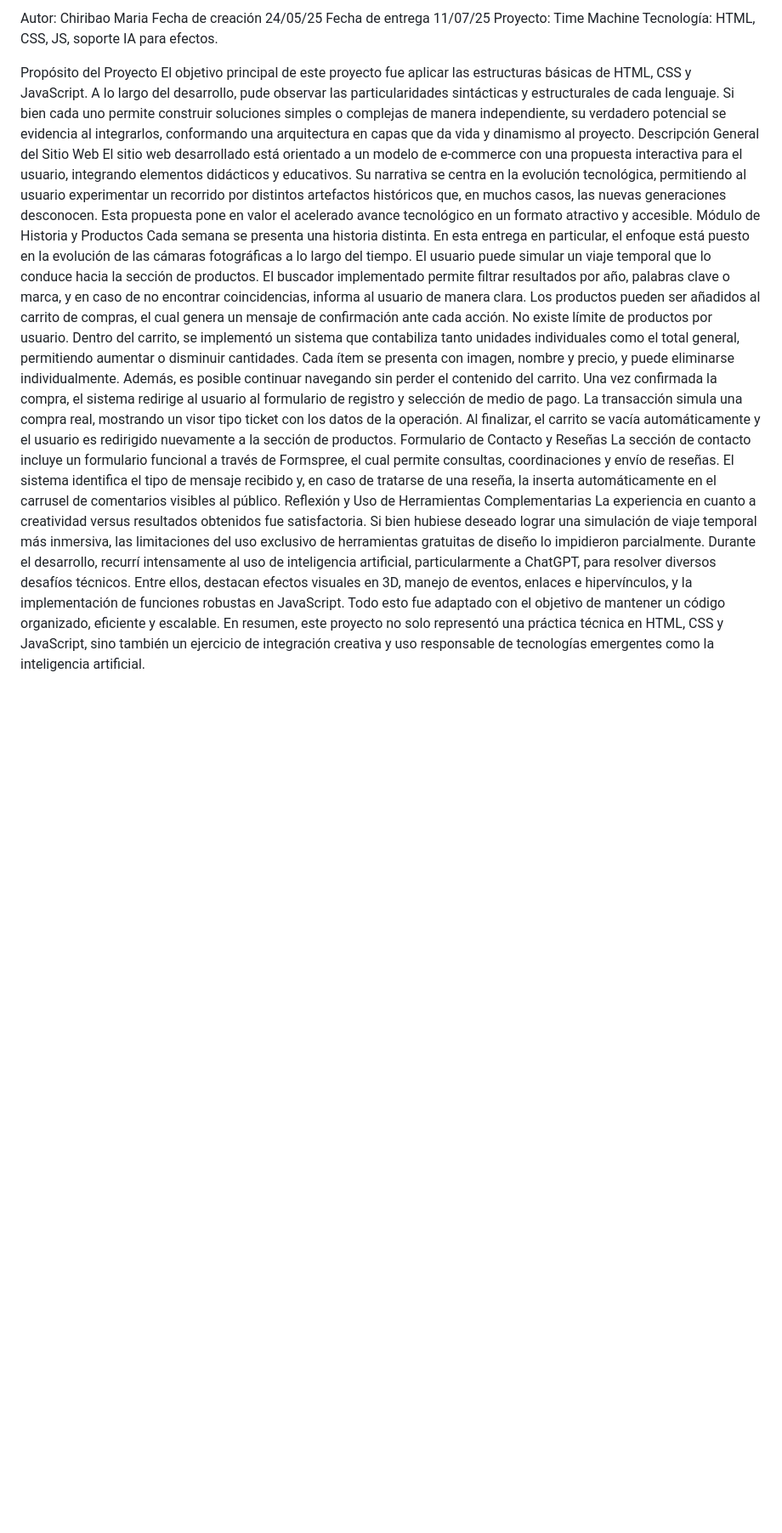
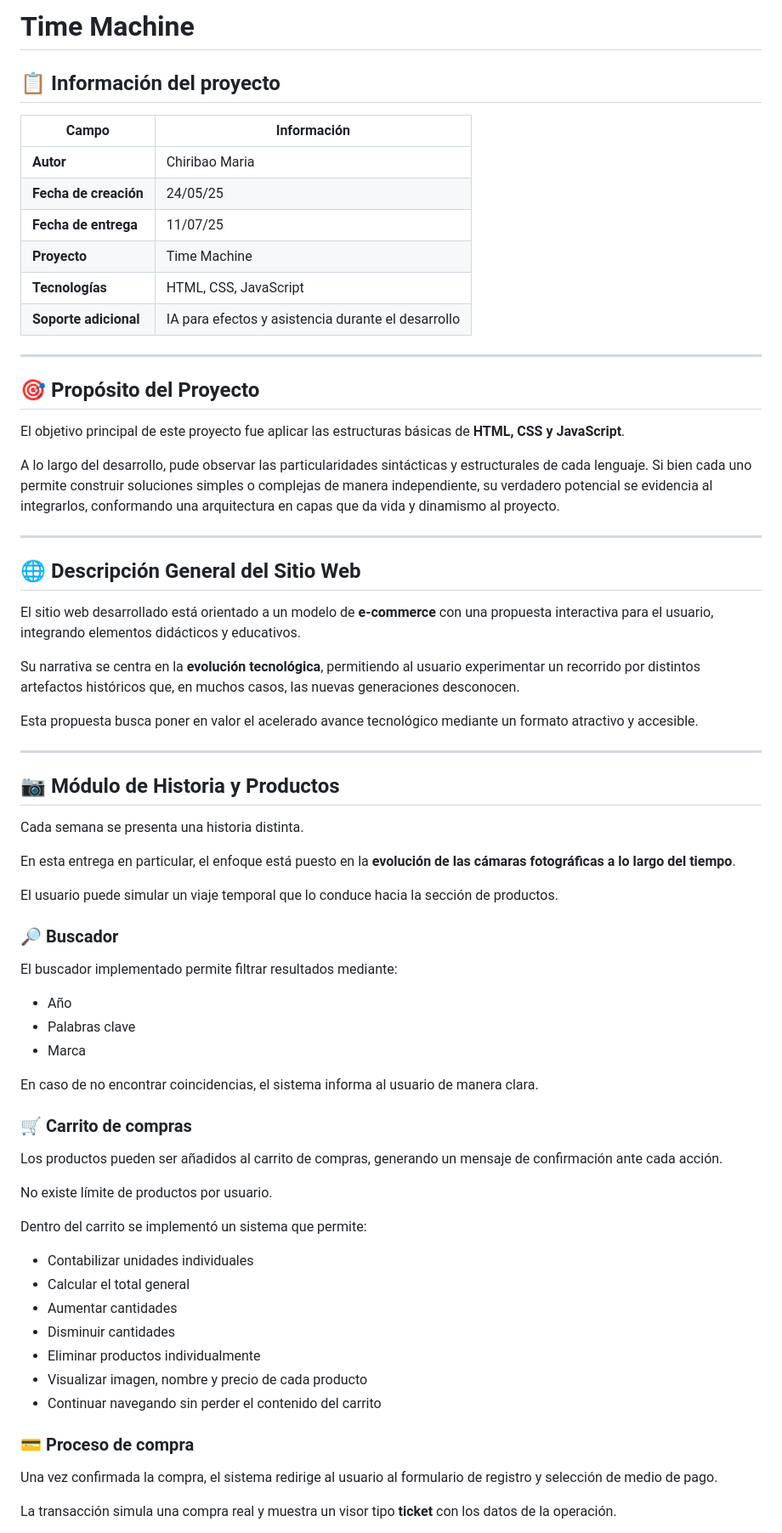
Before and after one commit to mariachiribao/Proyecto-Final-Time-Machine, a Markdown page: readme.md, the part around one of its changes. Shown at 85% size. Drawn GitHub-style; blank space fills up the shorter version.

Commit message:
Revise README with project details and structure
Updated the README to provide a detailed overview of the Time Machine project, including its purpose, features, and the technologies used.

```diff
--- a/readme.md
+++ b/readme.md
@@ -1,16 +1,73 @@
-Autor: Chiribao Maria Fecha de creación 24/05/25 Fecha de entrega 11/07/25 Proyecto: Time Machine Tecnología: HTML, CSS, JS, soporte IA para efectos.
+# Time Machine
 
-Propósito del Proyecto
-El objetivo principal de este proyecto fue aplicar las estructuras básicas de HTML, CSS y JavaScript. A lo largo del desarrollo, pude observar las particularidades sintácticas y estructurales de cada lenguaje. Si bien cada uno permite construir soluciones simples o complejas de manera independiente, su verdadero potencial se evidencia al integrarlos, conformando una arquitectura en capas que da vida y dinamismo al proyecto.
-Descripción General del Sitio Web
-El sitio web desarrollado está orientado a un modelo de e-commerce con una propuesta interactiva para el usuario, integrando elementos didácticos y educativos. Su narrativa se centra en la evolución tecnológica, permitiendo al usuario experimentar un recorrido por distintos artefactos históricos que, en muchos casos, las nuevas generaciones desconocen. Esta propuesta pone en valor el acelerado avance tecnológico en un formato atractivo y accesible.
-Módulo de Historia y Productos
-Cada semana se presenta una historia distinta. En esta entrega en particular, el enfoque está puesto en la evolución de las cámaras fotográficas a lo largo del tiempo. El usuario puede simular un viaje temporal que lo conduce hacia la sección de productos. El buscador implementado permite filtrar resultados por año, palabras clave o marca, y en caso de no encontrar coincidencias, informa al usuario de manera clara.
-Los productos pueden ser añadidos al carrito de compras, el cual genera un mensaje de confirmación ante cada acción. No existe límite de productos por usuario. Dentro del carrito, se implementó un sistema que contabiliza tanto unidades individuales como el total general, permitiendo aumentar o disminuir cantidades. Cada ítem se presenta con imagen, nombre y precio, y puede eliminarse individualmente. Además, es posible continuar navegando sin perder el contenido del carrito.
-Una vez confirmada la compra, el sistema redirige al usuario al formulario de registro y selección de medio de pago. La transacción simula una compra real, mostrando un visor tipo ticket con los datos de la operación. Al finalizar, el carrito se vacía automáticamente y el usuario es redirigido nuevamente a la sección de productos.
-Formulario de Contacto y Reseñas
-La sección de contacto incluye un formulario funcional a través de Formspree, el cual permite consultas, coordinaciones y envío de reseñas. El sistema identifica el tipo de mensaje recibido y, en caso de tratarse de una reseña, la inserta automáticamente en el carrusel de comentarios visibles al público.
-Reflexión y Uso de Herramientas Complementarias
-La experiencia en cuanto a creatividad versus resultados obtenidos fue satisfactoria. Si bien hubiese deseado lograr una simulación de viaje temporal más inmersiva, las limitaciones del uso exclusivo de herramientas gratuitas de diseño lo impidieron parcialmente.
-Durante el desarrollo, recurrí intensamente al uso de inteligencia artificial, particularmente a ChatGPT, para resolver diversos desafíos técnicos. Entre ellos, destacan efectos visuales en 3D, manejo de eventos, enlaces e hipervínculos, y la implementación de funciones robustas en JavaScript. Todo esto fue adaptado con el objetivo de mantener un código organizado, eficiente y escalable.
-En resumen, este proyecto no solo representó una práctica técnica en HTML, CSS y JavaScript, sino también un ejercicio de integración creativa y uso responsable de tecnologías emergentes como la inteligencia artificial.
+## 📋 Información del proyecto
+
+| Campo | Información |
+|---|---|
+| **Autor** | Chiribao Maria |
+| **Fecha de creación** | 24/05/25 |
+| **Fecha de entrega** | 11/07/25 |
+| **Proyecto** | Time Machine |
+| **Tecnologías** | HTML, CSS, JavaScript |
+| **Soporte adicional** | IA para efectos y asistencia durante el desarrollo |
+
+---
+
+## 🎯 Propósito del Proyecto
+
+El objetivo principal de este proyecto fue aplicar las estructuras básicas de **HTML, CSS y JavaScript**.
+
+A lo largo del desarrollo, pude observar las particularidades sintácticas y estructurales de cada lenguaje. Si bien cada uno permite construir soluciones simples o complejas de manera independiente, su verdadero potencial se evidencia al integrarlos, conformando una arquitectura en capas que da vida y dinamismo al proyecto.
+
+---
+
+## 🌐 Descripción General del Sitio Web
+
+El sitio web desarrollado está orientado a un modelo de **e-commerce** con una propuesta interactiva para el usuario, integrando elementos didácticos y educativos.
+
+Su narrativa se centra en la **evolución tecnológica**, permitiendo al usuario experimentar un recorrido por distintos artefactos históricos que, en muchos casos, las nuevas generaciones desconocen.
+
+Esta propuesta busca poner en valor el acelerado avance tecnológico mediante un formato atractivo y accesible.
+
+---
+
+## 📷 Módulo de Historia y Productos
+
+Cada semana se presenta una historia distinta.
+
+En esta entrega en particular, el enfoque está puesto en la **evolución de las cámaras fotográficas a lo largo del tiempo**.
+
+El usuario puede simular un viaje temporal que lo conduce hacia la sección de productos.
+
+### 🔎 Buscador
+
+El buscador implementado permite filtrar resultados mediante:
+
+- Año
+- Palabras clave
+- Marca
+
+En caso de no encontrar coincidencias, el sistema informa al usuario de manera clara.
+
+### 🛒 Carrito de compras
+
+Los productos pueden ser añadidos al carrito de compras, generando un mensaje de confirmación ante cada acción.
+
+No existe límite de productos por usuario.
+
+Dentro del carrito se implementó un sistema que permite:
+
+- Contabilizar unidades individuales
+- Calcular el total general
+- Aumentar cantidades
+- Disminuir cantidades
+- Eliminar productos individualmente
+- Visualizar imagen, nombre y precio de cada producto
+- Continuar navegando sin perder el contenido del carrito
+
+### 💳 Proceso de compra
+
+Una vez confirmada la compra, el sistema redirige al usuario al formulario de registro y selección de medio de pago.
+
+La transacción simula una compra real y muestra un visor tipo **ticket** con los datos de la operación.
+
```
Also changed, not shown: other parts of readme.md (+48 -0 lines).
